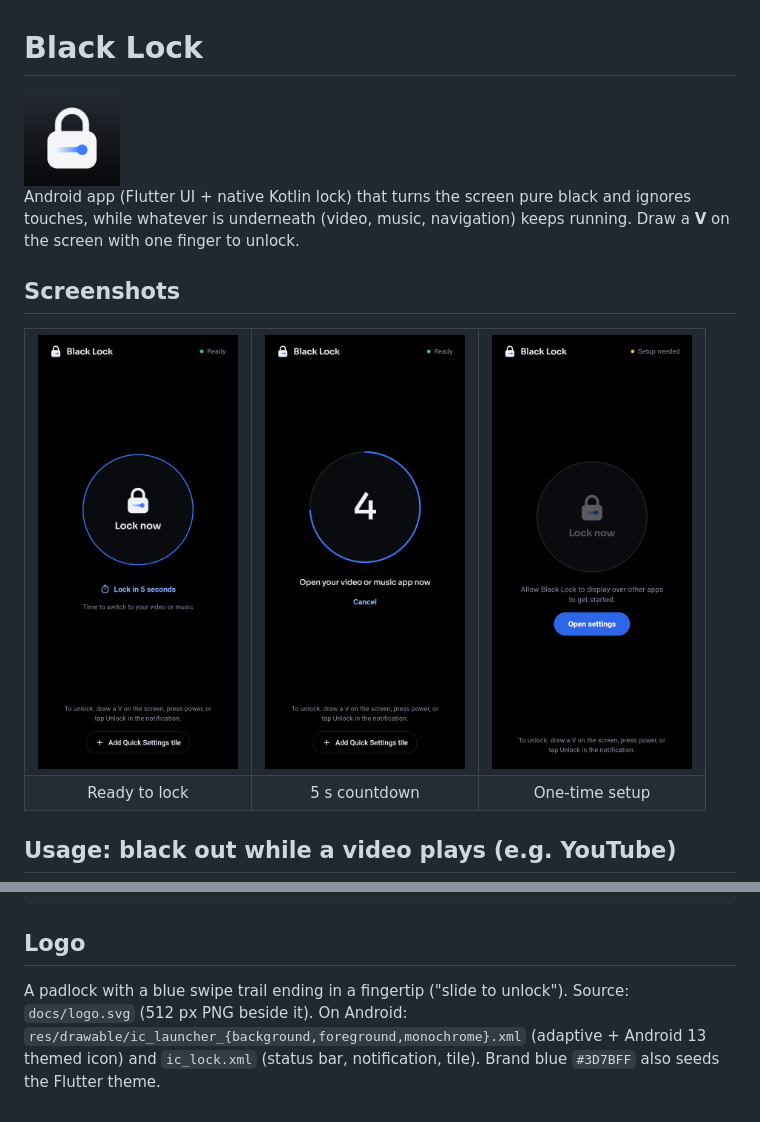
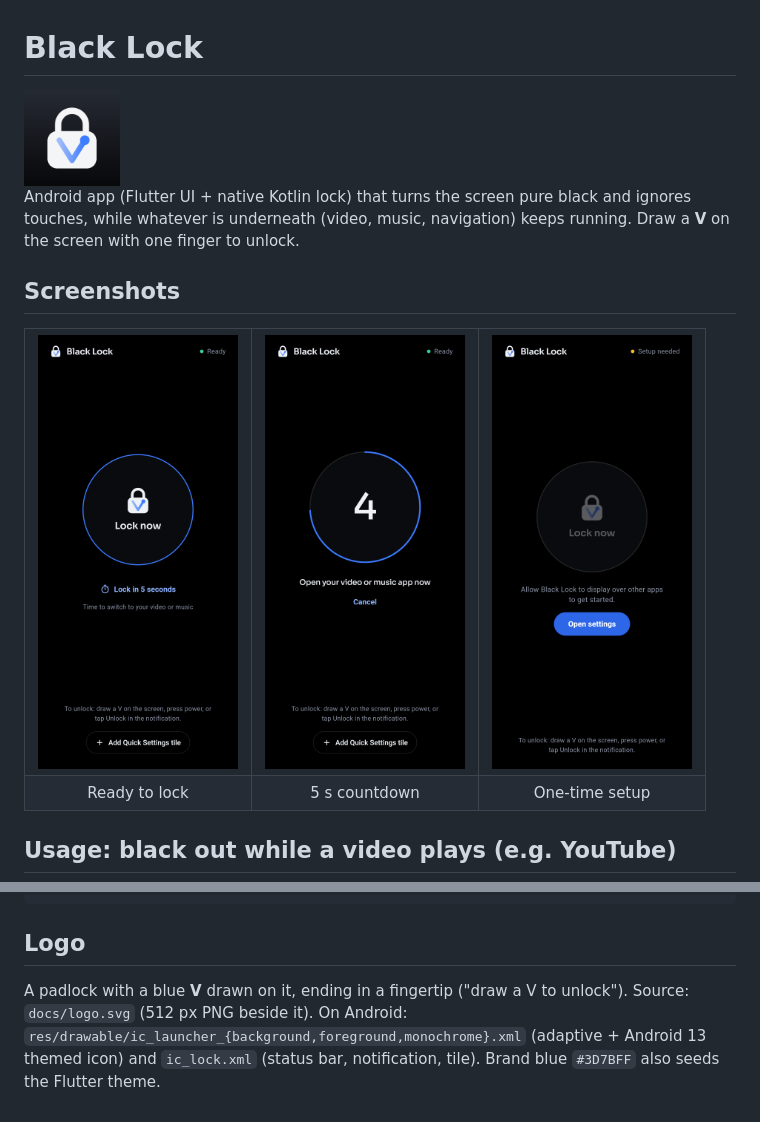
Before and after one commit to Al-Mahamud/black-lock, a Markdown page: README.md, 2 parts joined by grey strips. Drawn GitHub-style; pictures changed too: docs/logo-512.png, tool/screenshots/1-permission.png, tool/screenshots/2-ready.png.

```diff
--- a/README.md
+++ b/README.md
@@ -76,6 +76,6 @@ FLUTTER_ROOT=$HOME/development/flutter flutter test tool/screenshots_test.dart -
 
 ## Logo
 
-A padlock with a blue swipe trail ending in a fingertip ("slide to unlock"). Source: `docs/logo.svg` (512 px PNG beside it).
+A padlock with a blue **V** drawn on it, ending in a fingertip ("draw a V to unlock"). Source: `docs/logo.svg` (512 px PNG beside it).
 On Android: `res/drawable/ic_launcher_{background,foreground,monochrome}.xml` (adaptive + Android 13 themed icon)
 and `ic_lock.xml` (status bar, notification, tile). Brand blue `#3D7BFF` also seeds the Flutter theme.
```
Also changed, not shown: 5 other files.
